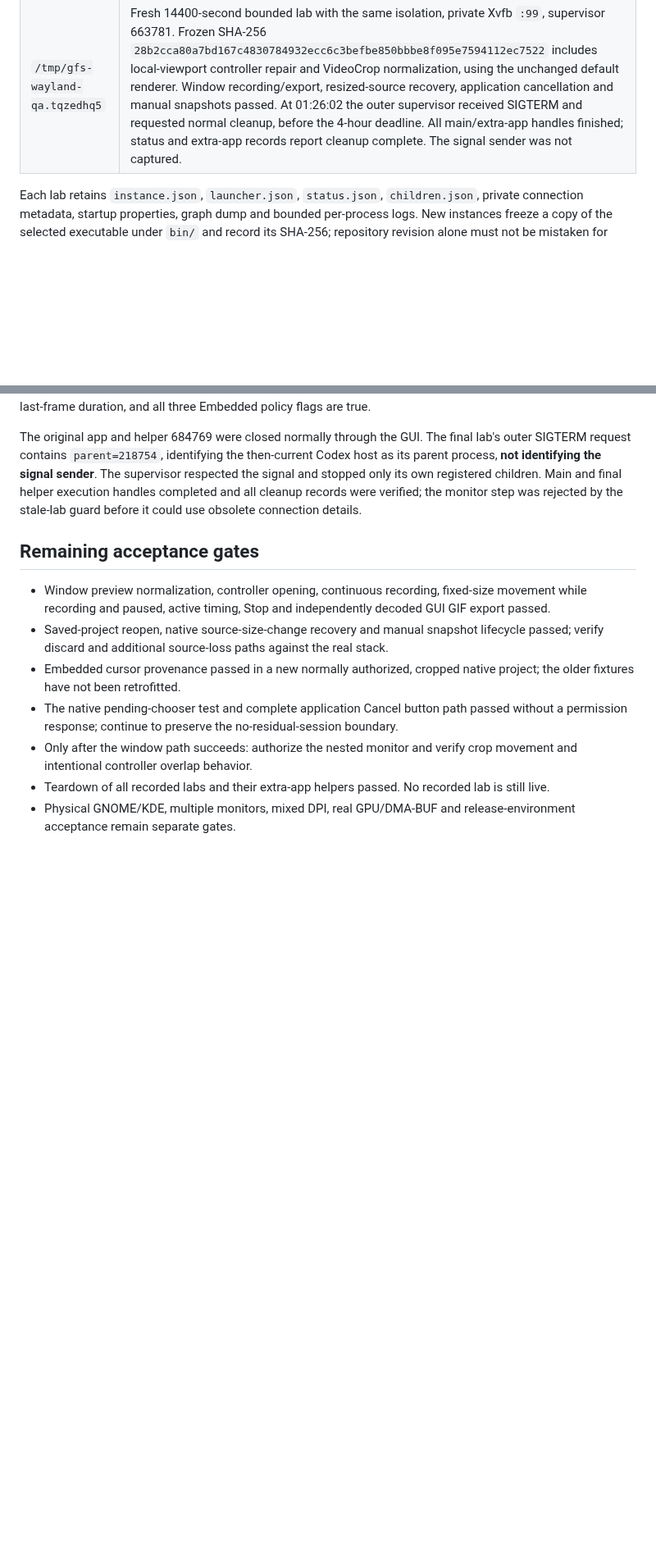
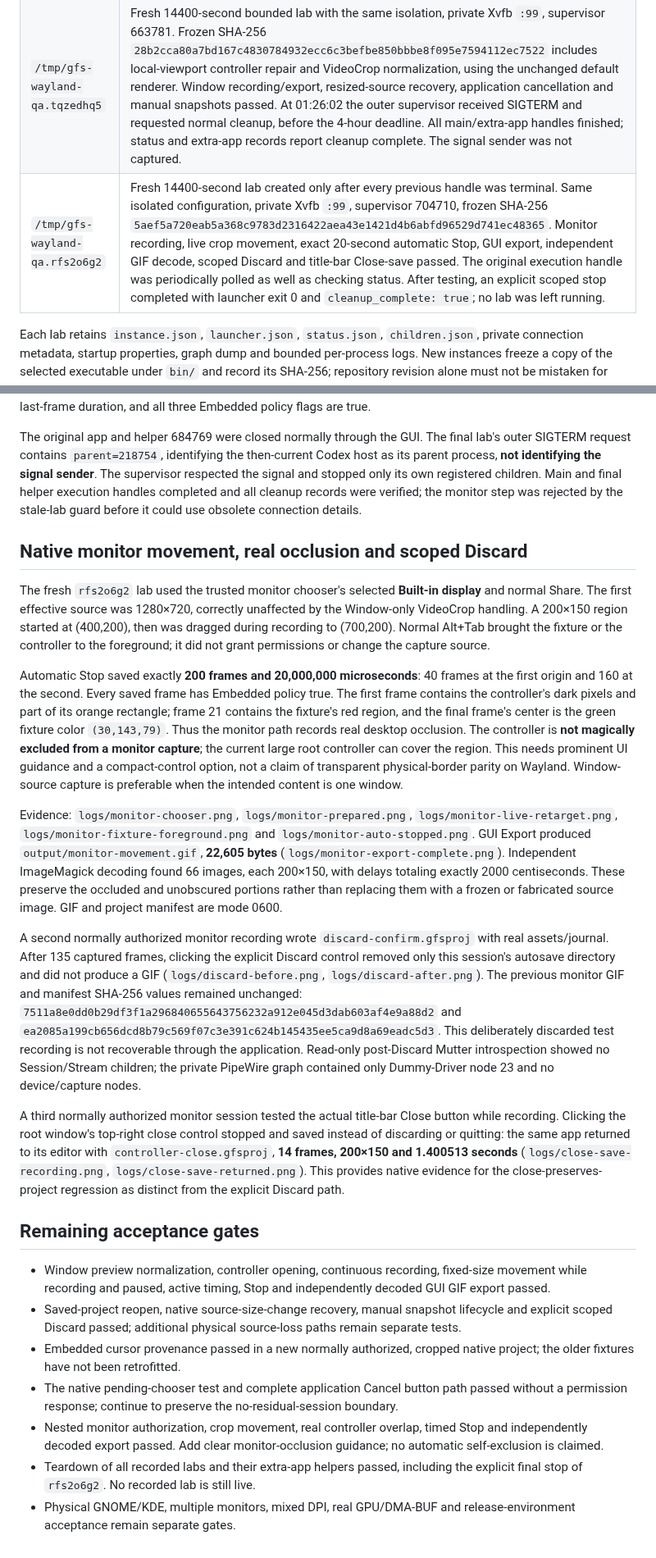
Before and after one commit to tiansongyu/gifromscreen, a Markdown page: docs/WAYLAND-NESTED-QA-RESULTS-2026-09-06.md, 2 parts joined by grey strips. Shown at 82% size. Drawn GitHub-style; blank space fills up the shorter version.

Commit message:
test(wayland): verify monitor occlusion discard and close-save

```diff
--- a/docs/WAYLAND-NESTED-QA-RESULTS-2026-09-06.md
+++ b/docs/WAYLAND-NESTED-QA-RESULTS-2026-09-06.md
@@ -34,6 +34,7 @@ Current harness tests: **6 passed**. CLI parsing and Python compilation passed;
 | `/tmp/gfs-wayland-qa.yovlpt81` | 3600-second instance, with the outer supervisor signal-traced into `/tmp/gfs-wayland-signals.5luxUa/outer.trace`. Real chooser visibly selected the uniquely titled fixture; Share exposed the fixed-choice decoding bug. Both SPA fixes delivered a real first frame and a 197×148 crop at 63,103. Attempting the controller left the old preview visible; the later diagnosis below establishes an early error, not a GPU deadlock. At approximately 2026-09-07 00:14, its configured lifetime ended; main and extra-app supervisors and execution handles completed cleanup. The signal trace remained empty. |
 | `/tmp/gfs-wayland-qa.mv0g8aqa` | Fresh 1800-second instance, frozen no-resize SHA-256 `7ce8231379a589d83d920d4cad54e2d865b1d813c7a1960e62e39a34bba4d484`, default renderer, app PID 604965. Cancel, reauthorization, first frame and selection passed. Internal tracing proved controller opening returned early because Wayland has no global viewport origin. The final corrected build was reached just before the configured deadline; stale-session guards rejected subsequent clicks. Normal teardown and cleanup complete were verified before the next launch. |
 | `/tmp/gfs-wayland-qa.tqzedhq5` | Fresh 14400-second bounded lab with the same isolation, private Xvfb `:99`, supervisor 663781. Frozen SHA-256 `28b2cca80a7bd167c4830784932ecc6c3befbe850bbbe8f095e7594112ec7522` includes local-viewport controller repair and VideoCrop normalization, using the unchanged default renderer. Window recording/export, resized-source recovery, application cancellation and manual snapshots passed. At 01:26:02 the outer supervisor received SIGTERM and requested normal cleanup, before the 4-hour deadline. All main/extra-app handles finished; status and extra-app records report cleanup complete. The signal sender was not captured. |
+| `/tmp/gfs-wayland-qa.rfs2o6g2` | Fresh 14400-second lab created only after every previous handle was terminal. Same isolated configuration, private Xvfb `:99`, supervisor 704710, frozen SHA-256 `5aef5a720eab5a368c9783d2316422aea43e1421d4b6abfd96529d741ec48365`. Monitor recording, live crop movement, exact 20-second automatic Stop, GUI export, independent GIF decode, scoped Discard and title-bar Close-save passed. The original execution handle was periodically polled as well as checking status. After testing, an explicit scoped stop completed with launcher exit 0 and `cleanup_complete: true`; no lab was left running. |
 
 Each lab retains `instance.json`, `launcher.json`, `status.json`, `children.json`, private connection metadata, startup properties, graph dump and bounded per-process logs. New instances freeze a copy of the selected executable under `bin/` and record its SHA-256; repository revision alone must not be mistaken for proof that an older binary contains uncommitted fixes.
 
@@ -133,12 +134,24 @@ Frozen app SHA-256 `5aef5a720eab5a368c9783d2316422aea43e1421d4b6abfd96529d741ec4
 
 The original app and helper 684769 were closed normally through the GUI. The final lab's outer SIGTERM request contains `parent=218754`, identifying the then-current Codex host as its parent process, **not identifying the signal sender**. The supervisor respected the signal and stopped only its own registered children. Main and final helper execution handles completed and all cleanup records were verified; the monitor step was rejected by the stale-lab guard before it could use obsolete connection details.
 
+## Native monitor movement, real occlusion and scoped Discard
+
+The fresh `rfs2o6g2` lab used the trusted monitor chooser's selected **Built-in display** and normal Share. The first effective source was 1280×720, correctly unaffected by the Window-only VideoCrop handling. A 200×150 region started at (400,200), then was dragged during recording to (700,200). Normal Alt+Tab brought the fixture or the controller to the foreground; it did not grant permissions or change the capture source.
+
+Automatic Stop saved exactly **200 frames and 20,000,000 microseconds**: 40 frames at the first origin and 160 at the second. Every saved frame has Embedded policy true. The first frame contains the controller's dark pixels and part of its orange rectangle; frame 21 contains the fixture's red region, and the final frame's center is the green fixture color `(30,143,79)`. Thus the monitor path records real desktop occlusion. The controller is **not magically excluded from a monitor capture**; the current large root controller can cover the region. This needs prominent UI guidance and a compact-control option, not a claim of transparent physical-border parity on Wayland. Window-source capture is preferable when the intended content is one window.
+
+Evidence: `logs/monitor-chooser.png`, `logs/monitor-prepared.png`, `logs/monitor-live-retarget.png`, `logs/monitor-fixture-foreground.png` and `logs/monitor-auto-stopped.png`. GUI Export produced `output/monitor-movement.gif`, **22,605 bytes** (`logs/monitor-export-complete.png`). Independent ImageMagick decoding found 66 images, each 200×150, with delays totaling exactly 2000 centiseconds. These preserve the occluded and unobscured portions rather than replacing them with a frozen or fabricated source image. GIF and project manifest are mode 0600.
+
+A second normally authorized monitor recording wrote `discard-confirm.gfsproj` with real assets/journal. After 135 captured frames, clicking the explicit Discard control removed only this session's autosave directory and did not produce a GIF (`logs/discard-before.png`, `logs/discard-after.png`). The previous monitor GIF and manifest SHA-256 values remained unchanged: `7511a8e0dd0b29df3f1a296840655643756232a912e045d3dab603af4e9a88d2` and `ea2085a199cb656dcd8b79c569f07c3e391c624b145435ee5ca9d8a69eadc5d3`. This deliberately discarded test recording is not recoverable through the application. Read-only post-Discard Mutter introspection showed no Session/Stream children; the private PipeWire graph contained only Dummy-Driver node 23 and no device/capture nodes.
+
+A third normally authorized monitor session tested the actual title-bar Close button while recording. Clicking the root window's top-right close control stopped and saved instead of discarding or quitting: the same app returned to its editor with `controller-close.gfsproj`, **14 frames, 200×150 and 1.400513 seconds** (`logs/close-save-recording.png`, `logs/close-save-returned.png`). This provides native evidence for the close-preserves-project regression as distinct from the explicit Discard path.
+
 ## Remaining acceptance gates
 
 - Window preview normalization, controller opening, continuous recording, fixed-size movement while recording and paused, active timing, Stop and independently decoded GUI GIF export passed.
-- Saved-project reopen, native source-size-change recovery and manual snapshot lifecycle passed; verify discard and additional source-loss paths against the real stack.
+- Saved-project reopen, native source-size-change recovery, manual snapshot lifecycle and explicit scoped Discard passed; additional physical source-loss paths remain separate tests.
 - Embedded cursor provenance passed in a new normally authorized, cropped native project; the older fixtures have not been retrofitted.
 - The native pending-chooser test and complete application Cancel button path passed without a permission response; continue to preserve the no-residual-session boundary.
-- Only after the window path succeeds: authorize the nested monitor and verify crop movement and intentional controller overlap behavior.
-- Teardown of all recorded labs and their extra-app helpers passed. No recorded lab is still live.
+- Nested monitor authorization, crop movement, real controller overlap, timed Stop and independently decoded export passed. Add clear monitor-occlusion guidance; no automatic self-exclusion is claimed.
+- Teardown of all recorded labs and their extra-app helpers passed, including the explicit final stop of `rfs2o6g2`. No recorded lab is still live.
 - Physical GNOME/KDE, multiple monitors, mixed DPI, real GPU/DMA-BUF and release-environment acceptance remain separate gates.
```
